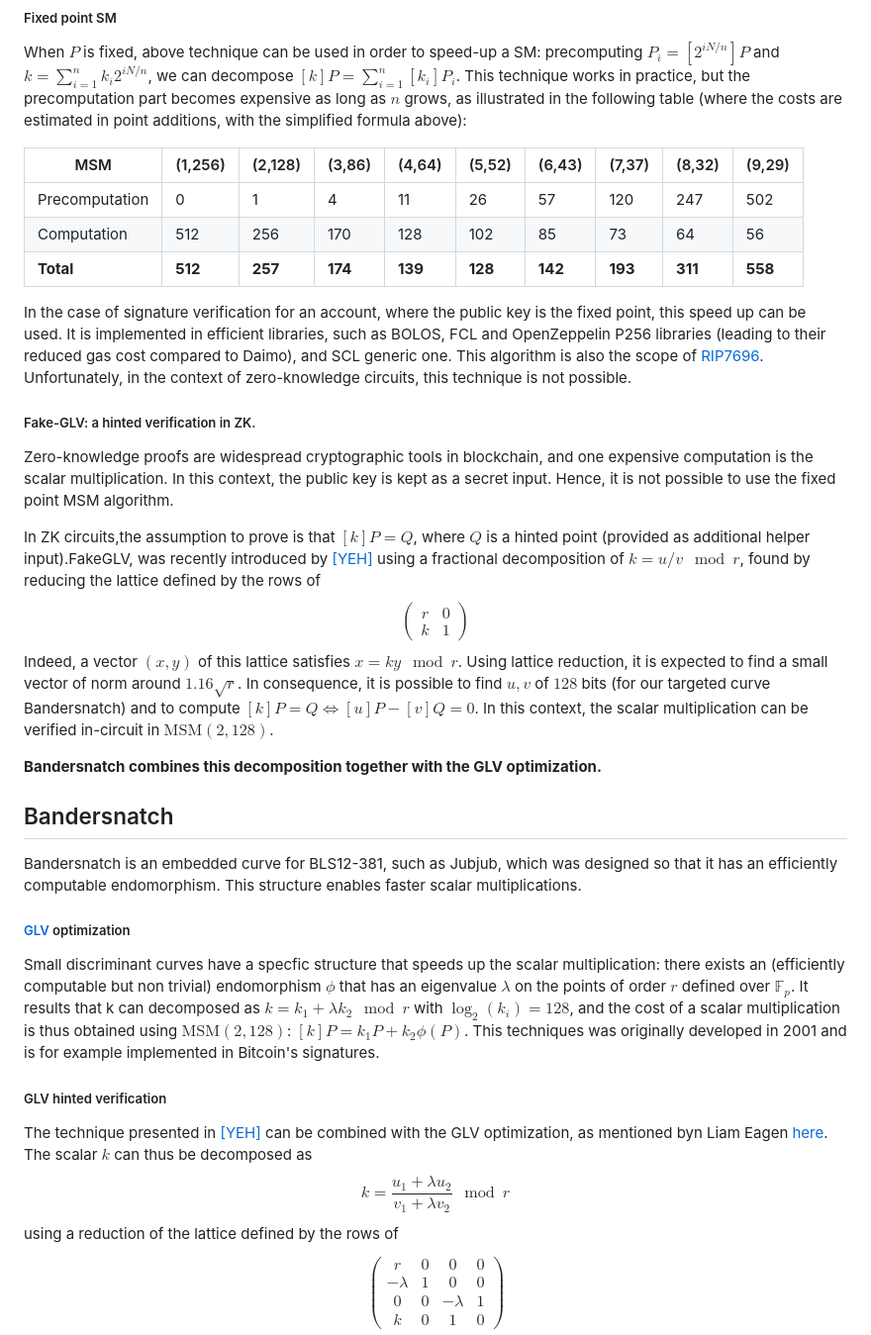
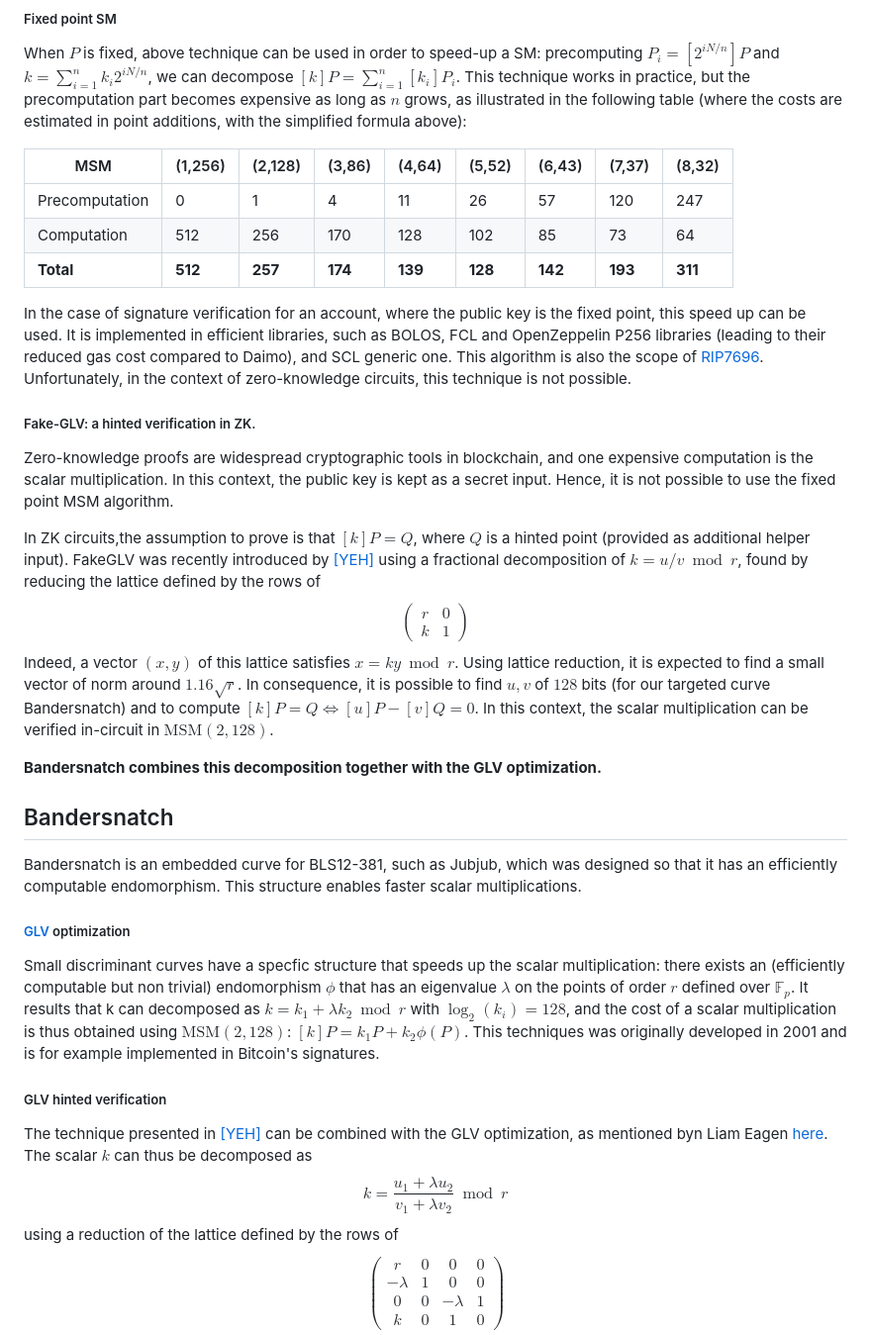
Before and after one commit to ZKNoxHQ/blog, a Markdown page: posts/PECTRA_250408.md, the part around the change printed below. Shown: that part at 99% size. Rendered like a GitHub page.

```diff
--- a/posts/PECTRA_250408.md
+++ b/posts/PECTRA_250408.md
@@ -38,11 +38,11 @@ In signature verification, it is common to compute multi-scalar multiplications
 ##### Fixed point SM
 When $P$ is fixed,  above technique can be used in order to speed-up a SM: precomputing $P_i = [2^{iN/n}]P$ and $k = \sum_{i=1}^n k_i 2^{iN/n}$, we can decompose $[k]P = \sum_{i=1}^n [k_i]P_i$. This technique works in practice, but the precomputation part becomes expensive as long as $n$ grows, as illustrated in the following table (where the costs are estimated in point additions, with the simplified formula above):
 
-|MSM|(1,256)|(2,128)|(3,86)|(4,64)|(5,52)|(6,43)|(7,37)|(8,32)|(9,29)|
-|-|-|-|-|-|-|-|-|-|-|
-|Precomputation | 0 |  1| 4 | 11 | 26 | 57 |  120 | 247 | 502 |
-|Computation | 512 | 256 | 170 | 128 | 102 | 85 | 73 | 64 | 56 |
-|**Total** | **512** | **257** | **174** | **139** | **128** | **142** | **193** | **311** | **558** |
+|MSM|(1,256)|(2,128)|(3,86)|(4,64)|(5,52)|(6,43)|(7,37)|(8,32)|
+|-|-|-|-|-|-|-|-|-|
+|Precomputation | 0 |  1| 4 | 11 | 26 | 57 |  120 | 247 |
+|Computation | 512 | 256 | 170 | 128 | 102 | 85 | 73 | 64 |
+|**Total** | **512** | **257** | **174** | **139** | **128** | **142** | **193** | **311** |
 
 In the case of signature verification for an account, where the public key is the fixed point, this speed up can be used. It is implemented in efficient libraries, such as BOLOS, FCL and OpenZeppelin P256 libraries (leading to their reduced gas cost compared to Daimo), and SCL generic one. This algorithm is also the scope of [RIP7696](https://github.com/ethereum/RIPs/blob/master/RIPS/rip-7696.md). Unfortunately, in the context of zero-knowledge circuits, this technique is not possible.
 
@@ -50,11 +50,11 @@ In the case of signature verification for an account, where the public key is th
 
 Zero-knowledge proofs are widespread cryptographic tools in blockchain, and one expensive computation is the scalar multiplication. In this context, the public key is kept as a secret input. Hence, it is not possible to use the fixed point MSM algorithm.
 
-In ZK circuits,the assumption to prove is that $[k]P = Q$,  where $Q$ is a hinted point (provided as additional helper input).FakeGLV, was recently introduced by [[YEH]](https://ethresear.ch/t/fake-glv-you-dont-need-an-efficient-endomorphism-to-implement-glv-like-scalar-multiplication-in-snark-circuits/20394) using a fractional decomposition of $k = u/v \mod r$, found by reducing the lattice defined by the rows of
+In ZK circuits,the assumption to prove is that $[k]P = Q$,  where $Q$ is a hinted point (provided as additional helper input). FakeGLV was recently introduced by [[YEH]](https://ethresear.ch/t/fake-glv-you-dont-need-an-efficient-endomorphism-to-implement-glv-like-scalar-multiplication-in-snark-circuits/20394) using a fractional decomposition of $k = u/v \bmod r$, found by reducing the lattice defined by the rows of
 $$\begin{pmatrix}
 r & 0\\k & 1
 \end{pmatrix}$$
-Indeed, a vector $(x,y)$ of this lattice satisfies $x = ky \mod r$. Using lattice reduction, it is expected to find a small vector of norm around $1.16\sqrt{r}$. In consequence, it is possible to find $u,v$ of $128$ bits (for our targeted curve Bandersnatch) and to compute $[k]P = Q \iff [u]P - [v]Q = 0$. In this context, the scalar multiplication can be verified in-circuit in $\text{MSM}(2,128)$.
+Indeed, a vector $(x,y)$ of this lattice satisfies $x = ky \bmod r$. Using lattice reduction, it is expected to find a small vector of norm around $1.16\sqrt{r}$. In consequence, it is possible to find $u,v$ of $128$ bits (for our targeted curve Bandersnatch) and to compute $[k]P = Q \iff [u]P - [v]Q = 0$. In this context, the scalar multiplication can be verified in-circuit in $\text{MSM}(2,128)$.
 
 
 **Bandersnatch combines this decomposition together with the GLV optimization.**
@@ -64,12 +64,12 @@ Indeed, a vector $(x,y)$ of this lattice satisfies $x = ky \mod r$. Using lattic
 Bandersnatch is an embedded curve for BLS12-381, such as Jubjub, which was designed so that it has an efficiently computable endomorphism. This structure enables faster scalar multiplications.
 
 ##### [GLV](https://www.iacr.org/archive/crypto2001/21390189.pdf) optimization
-Small discriminant curves have a specfic structure that speeds up the scalar multiplication: there exists an (efficiently computable but non trivial) endomorphism $\phi$ that has an eigenvalue $\lambda$ on the points of order $r$ defined over $\mathbb F_p$. It results that k can decomposed as $k = k_1 + \lambda k_2 \mod r$ with $\log_2(k_i) = 128$, and the cost of a scalar multiplication is thus obtained using $\text{MSM}(2,128)$: $[k]P = k_1P + k_2\phi(P)$. This techniques was originally developed in 2001 and is for example implemented in Bitcoin's signatures.
+Small discriminant curves have a specfic structure that speeds up the scalar multiplication: there exists an (efficiently computable but non trivial) endomorphism $\phi$ that has an eigenvalue $\lambda$ on the points of order $r$ defined over $\mathbb F_p$. It results that k can decomposed as $k = k_1 + \lambda k_2 \bmod r$ with $\log_2(k_i) = 128$, and the cost of a scalar multiplication is thus obtained using $\text{MSM}(2,128)$: $[k]P = k_1P + k_2\phi(P)$. This techniques was originally developed in 2001 and is for example implemented in Bitcoin's signatures.
 
 ##### GLV hinted verification
 
 The technique presented in [[YEH]](https://ethresear.ch/t/fake-glv-you-dont-need-an-efficient-endomorphism-to-implement-glv-like-scalar-multiplication-in-snark-circuits/20394) can be combined with the GLV optimization, as mentioned byn Liam Eagen [here](https://ethresear.ch/t/fake-glv-you-dont-need-an-efficient-endomorphism-to-implement-glv-like-scalar-multiplication-in-snark-circuits/20394/2). The scalar $k$ can thus be decomposed as
-$$k = \frac{u_1+λu_2}{v_1+λv_2}\mod r$$
+$$k = \frac{u_1+λu_2}{v_1+λv_2}\bmod r$$
 using a reduction of the lattice defined by the rows of
 $$
 \begin{pmatrix}
```
Also changed, not shown: other parts of posts/PECTRA_250408.md (+6 -6 lines).
